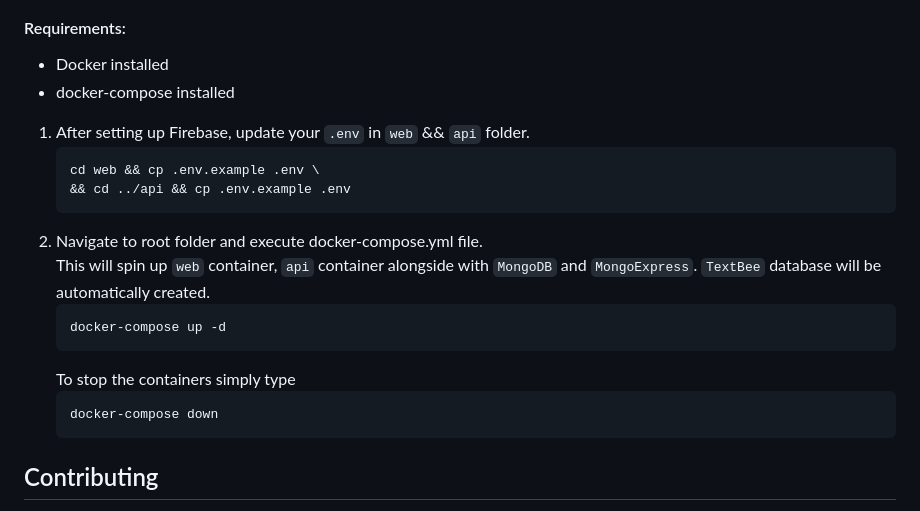
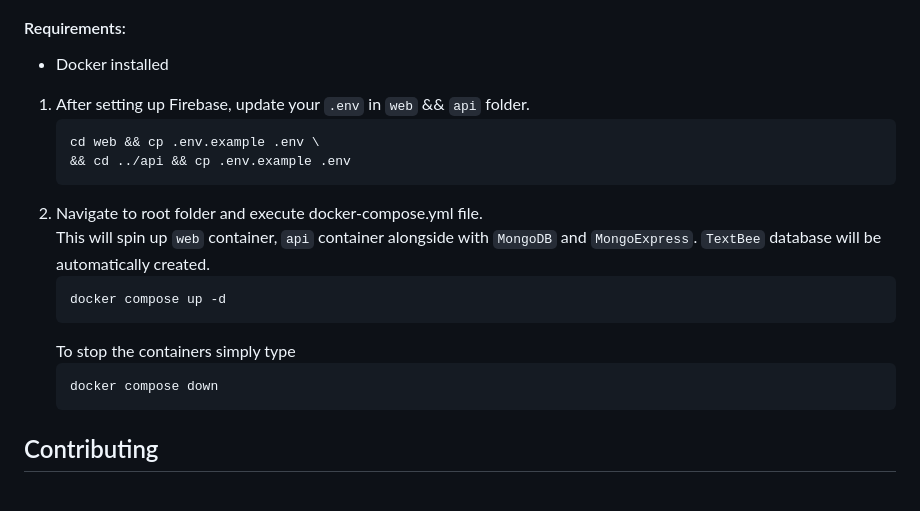
Before and after one commit to vernu/textbee, a Markdown page: README.md, the part around the change. Drawn GitHub-style.

````diff
--- a/README.md
+++ b/README.md
@@ -161,7 +161,6 @@ curl -X GET "https://api.textbee.dev/api/v1/gateway/devices/YOUR_DEVICE_ID/get-r
 ### Dockerized env
 #### Requirements:
 - Docker installed
-- docker-compose installed
 1. After setting up Firebase, update your `.env` in `web` && `api` folder.
    ```bash
    cd web && cp .env.example .env \
@@ -170,11 +169,11 @@ curl -X GET "https://api.textbee.dev/api/v1/gateway/devices/YOUR_DEVICE_ID/get-r
 2. Navigate to root folder and execute docker-compose.yml file.
    This will spin up `web` container, `api` container alongside with `MongoDB` and `MongoExpress`. `TextBee` database will be automatically created.
    ```bash
-   docker-compose up -d
+   docker compose up -d
    ```
    To stop the containers simply type
    ```bash
-   docker-compose down
+   docker compose down
    ```
 
 ## Contributing
````
